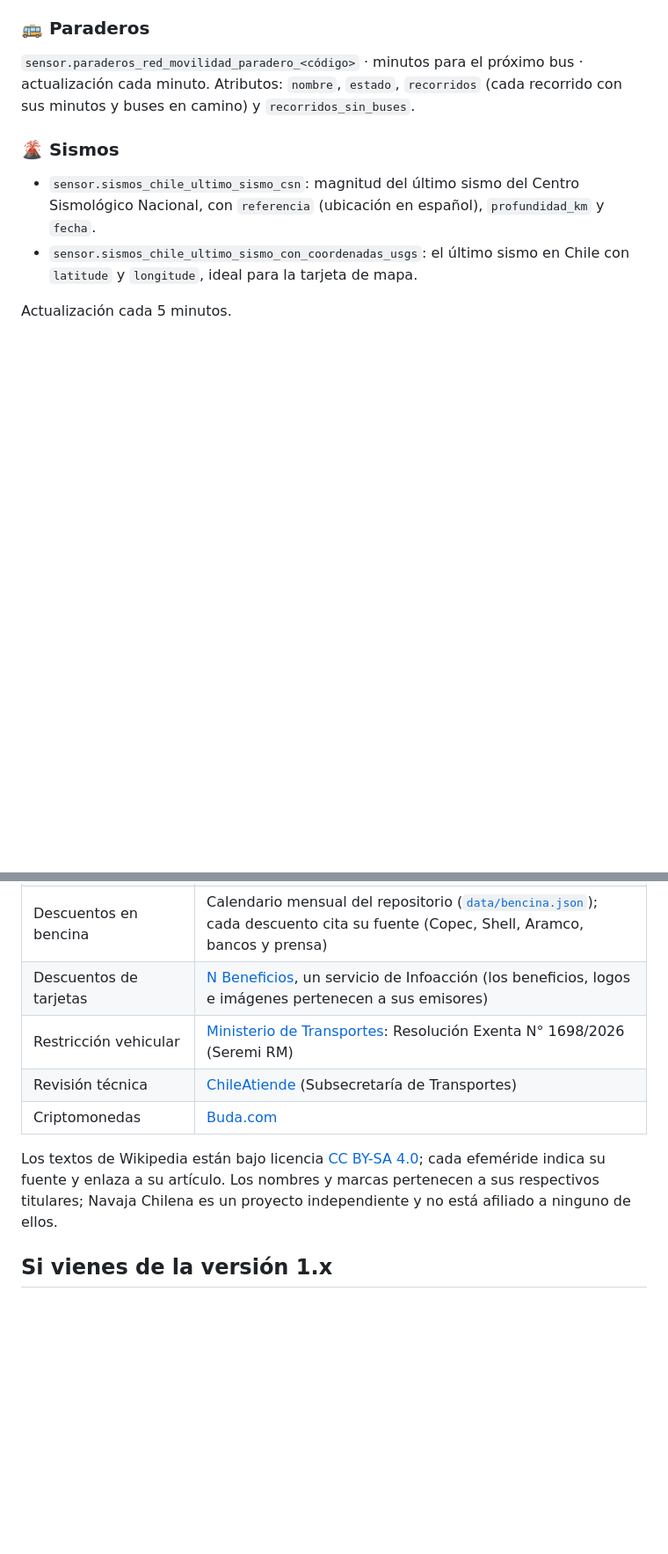
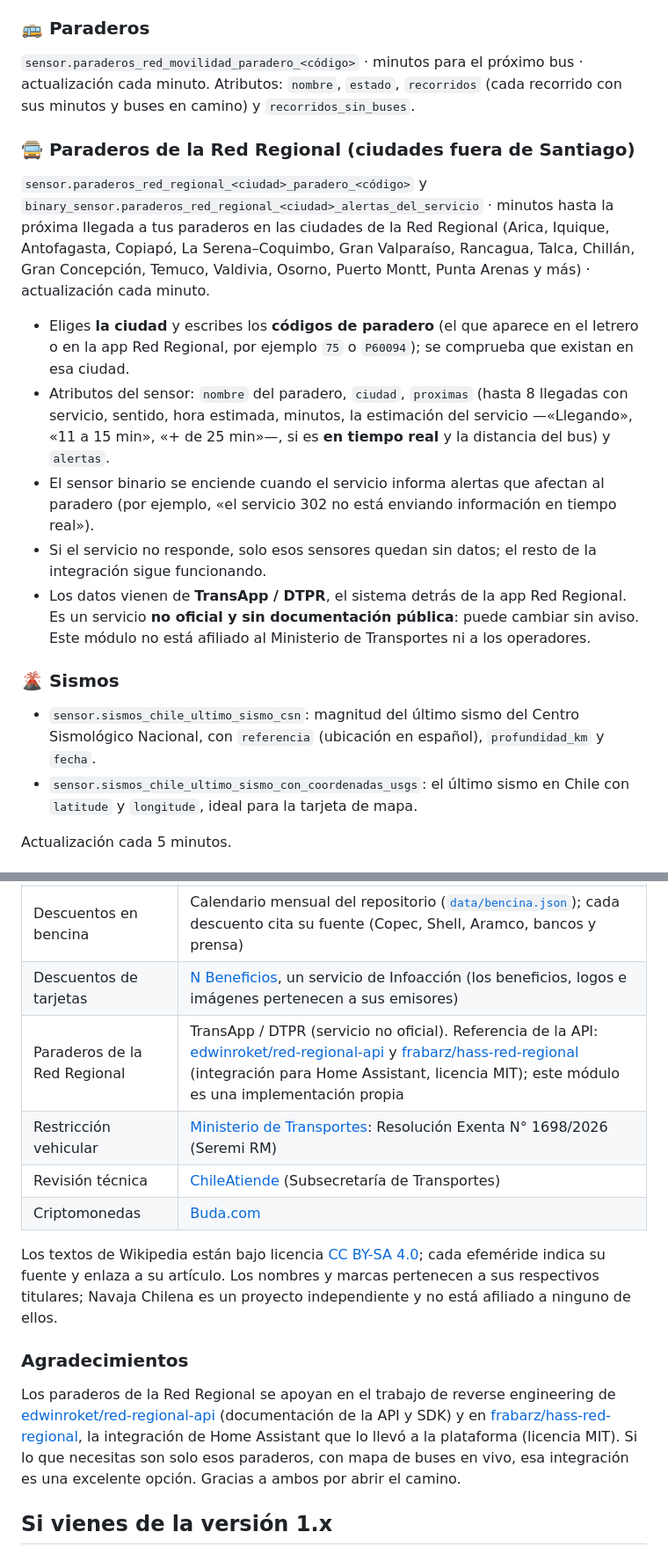
Before and after one commit to Ctuna89/navaja-chilena-HA, a Markdown page: README.md, 2 parts joined by grey strips. Shown at 88% size. Rendered like a GitHub page; blank space fills up the shorter version.

```diff
--- a/README.md
+++ b/README.md
@@ -93,6 +94,18 @@ actualización cada 2 minutos.
 ### 🚌 Paraderos
 `sensor.paraderos_red_movilidad_paradero_<código>` · minutos para el próximo bus · actualización cada minuto.
 Atributos: `nombre`, `estado`, `recorridos` (cada recorrido con sus minutos y buses en camino) y `recorridos_sin_buses`.
+
+### 🚍 Paraderos de la Red Regional (ciudades fuera de Santiago)
+`sensor.paraderos_red_regional_<ciudad>_paradero_<código>` y `binary_sensor.paraderos_red_regional_<ciudad>_alertas_del_servicio` · minutos hasta la próxima
+llegada a tus paraderos en las ciudades de la Red Regional (Arica, Iquique, Antofagasta, Copiapó, La Serena–Coquimbo, Gran Valparaíso, Rancagua, Talca, Chillán, Gran
+Concepción, Temuco, Valdivia, Osorno, Puerto Montt, Punta Arenas y más) · actualización cada minuto.
+
+- Eliges **la ciudad** y escribes los **códigos de paradero** (el que aparece en el letrero o en la app Red Regional, por ejemplo `75` o `P60094`); se comprueba que existan en esa ciudad.
+- Atributos del sensor: `nombre` del paradero, `ciudad`, `proximas` (hasta 8 llegadas con servicio, sentido, hora estimada, minutos, la estimación del servicio —«Llegando», «11 a 15 min», «+ de 25 min»—,
+  si es **en tiempo real** y la distancia del bus) y `alertas`.
+- El sensor binario se enciende cuando el servicio informa alertas que afectan al paradero (por ejemplo, «el servicio 302 no está enviando información en tiempo real»).
+- Si el servicio no responde, solo esos sensores quedan sin datos; el resto de la integración sigue funcionando.
+- Los datos vienen de **TransApp / DTPR**, el sistema detrás de la app Red Regional. Es un servicio **no oficial y sin documentación pública**: puede cambiar sin aviso. Este módulo no está afiliado al Ministerio de Transportes ni a los operadores.
 
 ### 🌋 Sismos
 - `sensor.sismos_chile_ultimo_sismo_csn`: magnitud del último sismo del Centro Sismológico Nacional, con `referencia`
@@ -1042,6 +1077,7 @@ necesidad de registrarte.
 | Combustibles | [Bencina en Línea](https://www.bencinaenlinea.cl) (Comisión Nacional de Energía) |
 | Descuentos en bencina | Calendario mensual del repositorio ([`data/bencina.json`](data/bencina.json)); cada descuento cita su fuente (Copec, Shell, Aramco, bancos y prensa) |
 | Descuentos de tarjetas | [N Beneficios](https://www.nbeneficios.cl), un servicio de Infoacción (los beneficios, logos e imágenes pertenecen a sus emisores) |
+| Paraderos de la Red Regional | TransApp / DTPR (servicio no oficial). Referencia de la API: [edwinroket/red-regional-api](https://github.com/edwinroket/red-regional-api) y [frabarz/hass-red-regional](https://github.com/frabarz/hass-red-regional) (integración para Home Assistant, licencia MIT); este módulo es una implementación propia |
 | Restricción vehicular | [Ministerio de Transportes](https://mtt.gob.cl/restriccion-vehicular-2026/): Resolución Exenta N° 1698/2026 (Seremi RM) |
 | Revisión técnica | [ChileAtiende](https://www.chileatiende.gob.cl/fichas/23978) (Subsecretaría de Transportes) |
 | Criptomonedas | [Buda.com](https://www.buda.com) |
@@ -1049,6 +1085,12 @@ necesidad de registrarte.
 Los textos de Wikipedia están bajo licencia [CC BY-SA 4.0](https://creativecommons.org/licenses/by-sa/4.0/deed.es); cada
 efeméride indica su fuente y enlaza a su artículo. Los nombres y marcas pertenecen a sus respectivos titulares; Navaja Chilena
 es un proyecto independiente y no está afiliado a ninguno de ellos.
+
+### Agradecimientos
+
+Los paraderos de la Red Regional se apoyan en el trabajo de reverse engineering de [edwinroket/red-regional-api](https://github.com/edwinroket/red-regional-api) (documentación de la API y SDK) y en
+[frabarz/hass-red-regional](https://github.com/frabarz/hass-red-regional), la integración de Home Assistant que lo llevó a la plataforma (licencia MIT). Si lo que necesitas son
+solo esos paraderos, con mapa de buses en vivo, esa integración es una excelente opción. Gracias a ambos por abrir el camino.
 
 ## Si vienes de la versión 1.x
 
```
Also changed, not shown: other parts of README.md (+23 -0 lines), CHANGELOG.md (+1 -0 lines), docs/img/paraderos-regional.png (added), 15 other files.
